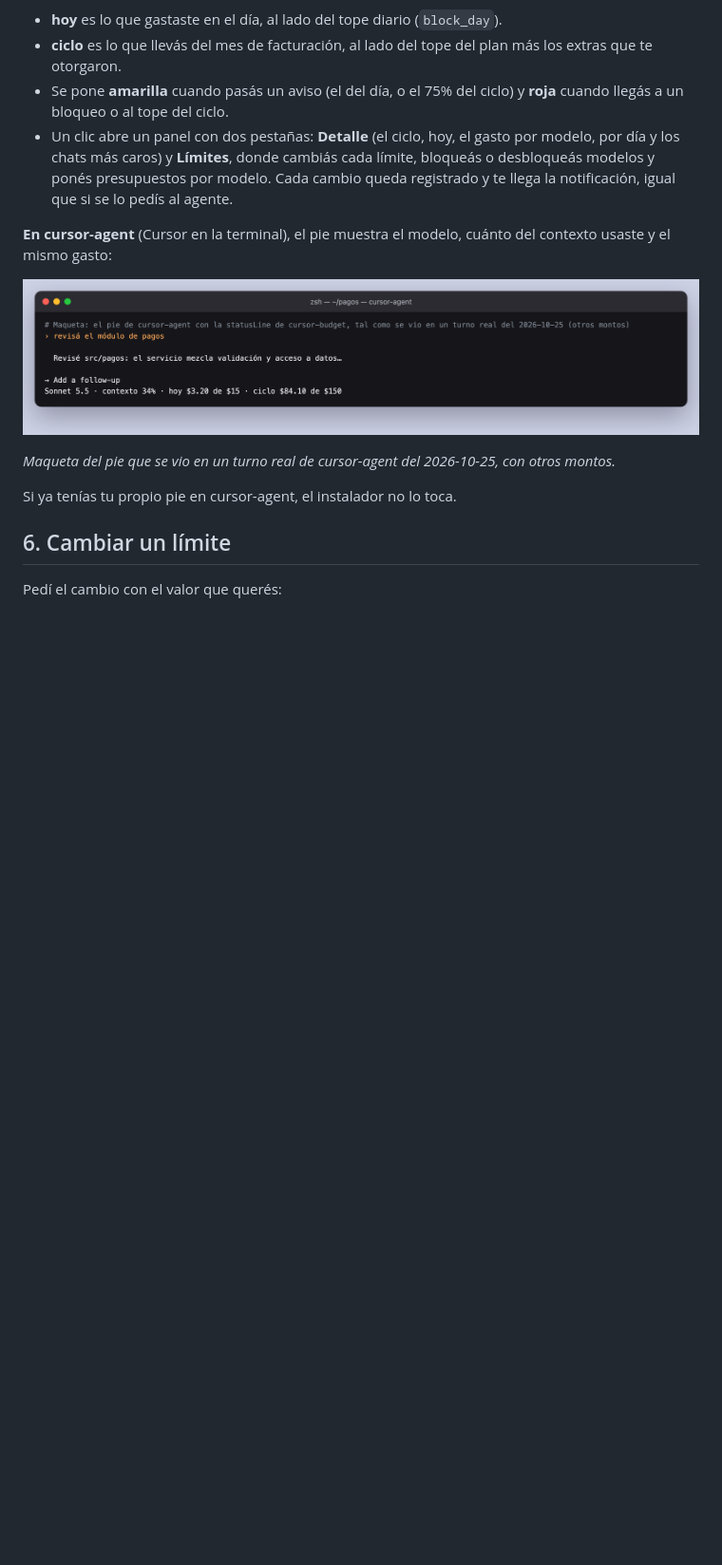
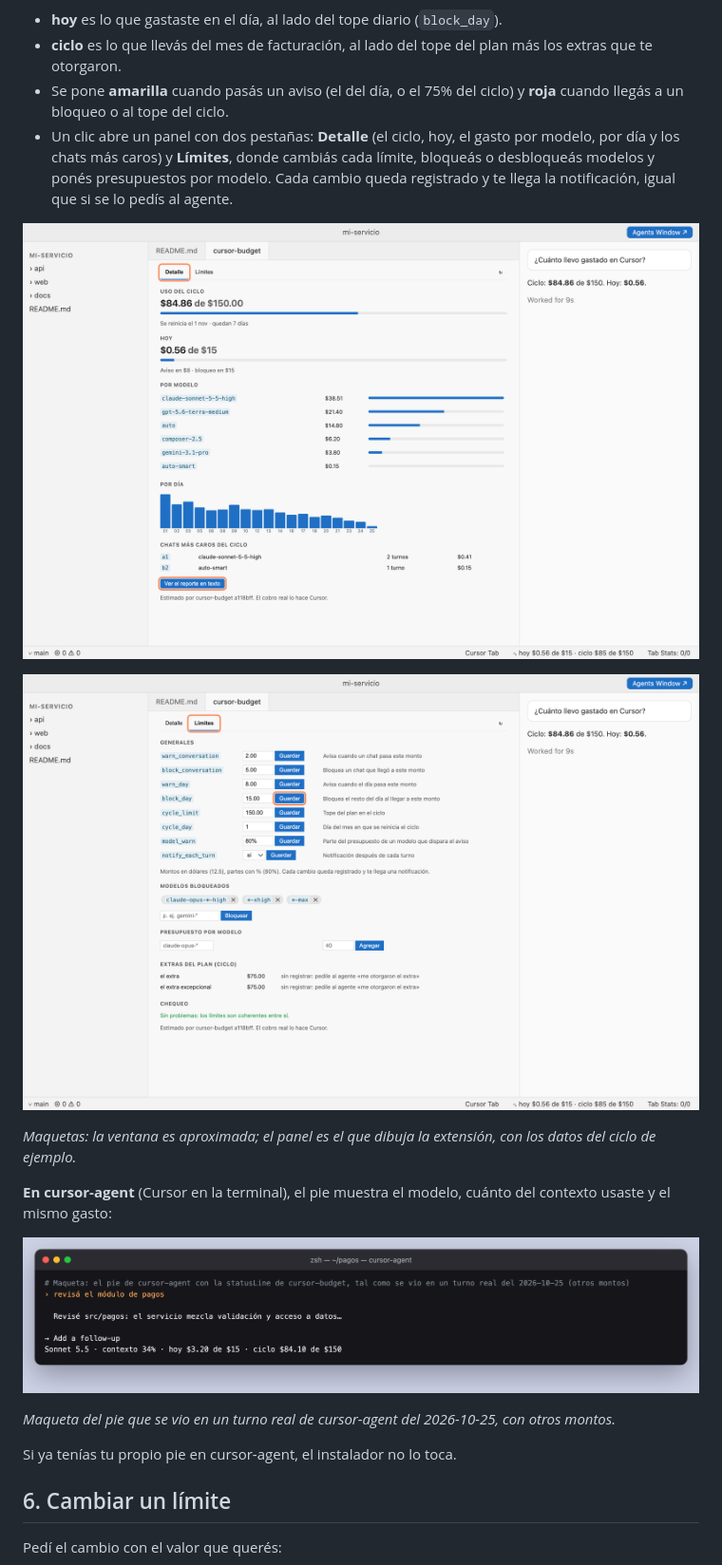
Before and after one commit to josefigueredo/cursor-budget, a Markdown page: docs/instalacion.md, the part around one of its changes. Shown at 95% size. GitHub-like rendering; pictures changed too: docs/img/cursor-panel-detalle.png (added), docs/img/cursor-panel-limites.png (added); blank space fills up the shorter version.

Commit message:
docs: the extension's panel tabs in the install guide and the showcase

```diff
--- a/docs/instalacion.md
+++ b/docs/instalacion.md
@@ -85,6 +85,12 @@ de Agentes el gasto te llega igual en la notificación de cada turno, y se lo po
   caros) y **Límites**, donde cambiás cada límite, bloqueás o desbloqueás modelos y ponés presupuestos por modelo.
   Cada cambio queda registrado y te llega la notificación, igual que si se lo pedís al agente.
 
+![Panel de cursor-budget, pestaña Detalle: el ciclo, hoy, por modelo, por día y los chats más caros](img/cursor-panel-detalle.png)
+
+![Panel de cursor-budget, pestaña Límites: cada límite con Guardar, los modelos bloqueados, presupuestos y extras](img/cursor-panel-limites.png)
+
+*Maquetas: la ventana es aproximada; el panel es el que dibuja la extensión, con los datos del ciclo de ejemplo.*
+
 **En cursor-agent** (Cursor en la terminal), el pie muestra el modelo, cuánto del contexto usaste y el mismo gasto:
 
 ![Pie de cursor-agent con el modelo, el contexto y el gasto de hoy y del ciclo](img/agent-pie.png)
```
Also changed, not shown: other parts of docs/instalacion.md (+1 -0 lines), docs/showcase.md (+7 -1 lines), 2 other files.
